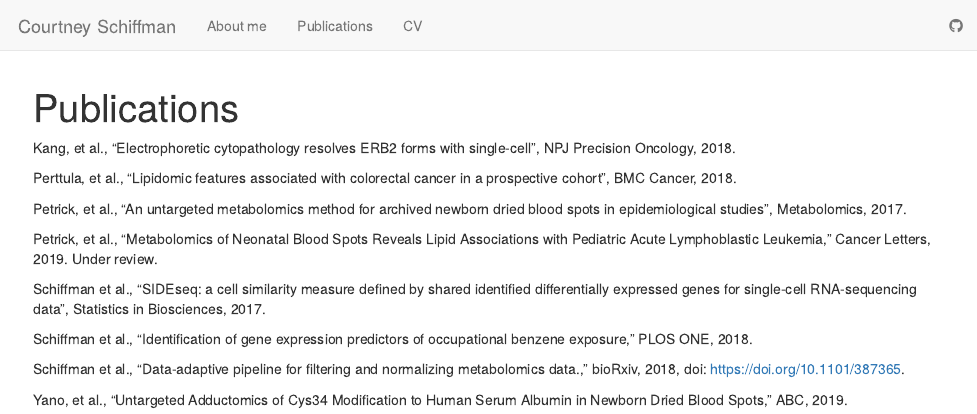
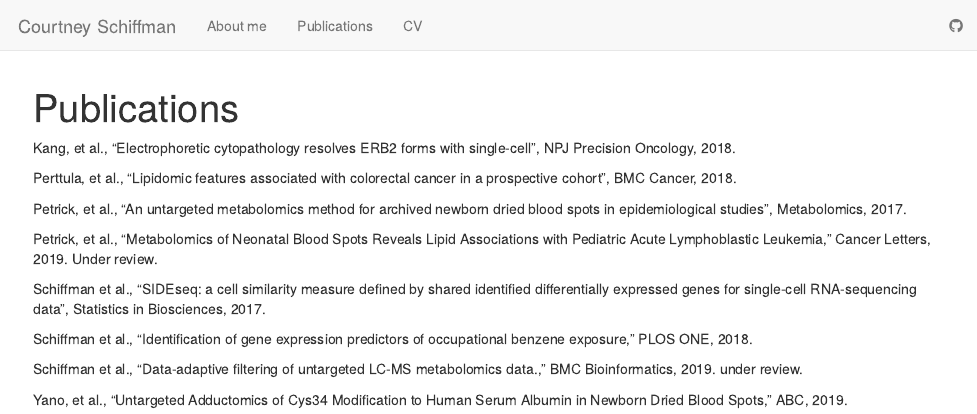
Before and after one commit to courtneyschiffman/CourtneySchiffman, an R Markdown document (analysis/publications.Rmd): the page in a window 1100 px wide, from its top. Rendered offline with R 4.5, knitr and Pandoc, with nearby package versions.

Commit message:
wflow_publish(c("analysis/publications.Rmd"))

```diff
--- a/analysis/publications.Rmd
+++ b/analysis/publications.Rmd
@@ -1,6 +1,8 @@
 ---
 title: "Publications"
-output: html_document
+output:
+  html_document: default
+  pdf_document: default
 ---
 
 
@@ -16,6 +18,6 @@ Schiffman et al., “SIDEseq: a cell similarity measure defined by shared identi
 
 Schiffman et al., “Identification of gene expression predictors of occupational benzene exposure,” PLOS ONE, 2018.
 
-Schiffman et al., “Data-adaptive pipeline for filtering and normalizing metabolomics data.,” bioRxiv, 2018, doi: https://doi.org/10.1101/387365.
+Schiffman et al., “Data-adaptive filtering of untargeted LC-MS metabolomics data.,” BMC Bioinformatics, 2019. under review.
 
 Yano, et al., “Untargeted Adductomics of Cys34 Modification to Human Serum Albumin in Newborn Dried Blood Spots,” ABC, 2019.
```
